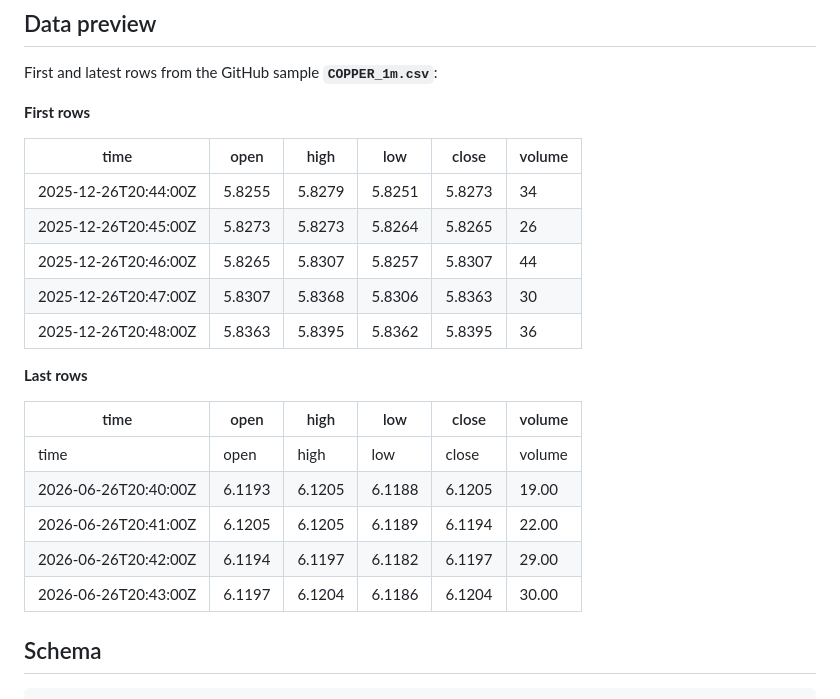
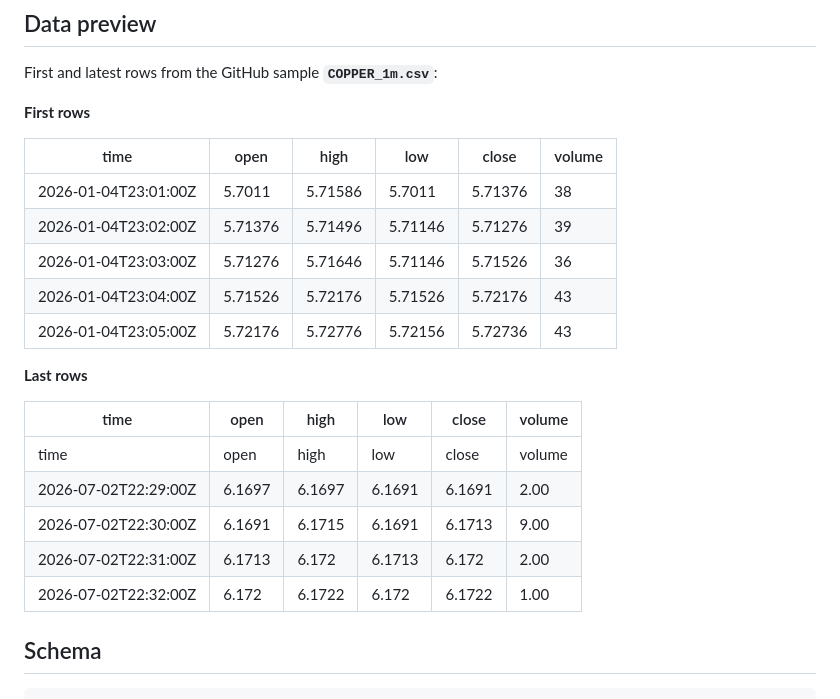
Before and after one commit to ork-ad/copper-1m-ohlcv-commodities-historical-data, a Markdown page: README.md, the part around one of its changes. Rendered like a GitHub page.

Commit message:
Update CSV — 2026-07-02
Updated `COPPER_1m.csv` and `README.md`.

Sample through `2026-07-02` · 175,286 rows.

```diff
--- a/README.md
+++ b/README.md
@@ -73,21 +73,21 @@ First and latest rows from the GitHub sample **`COPPER_1m.csv`**:
 
 | time | open | high | low | close | volume |
 | --- | --- | --- | --- | --- | --- |
-| 2025-12-26T20:44:00Z | 5.8255 | 5.8279 | 5.8251 | 5.8273 | 34 |
-| 2025-12-26T20:45:00Z | 5.8273 | 5.8273 | 5.8264 | 5.8265 | 26 |
-| 2025-12-26T20:46:00Z | 5.8265 | 5.8307 | 5.8257 | 5.8307 | 44 |
-| 2025-12-26T20:47:00Z | 5.8307 | 5.8368 | 5.8306 | 5.8363 | 30 |
-| 2025-12-26T20:48:00Z | 5.8363 | 5.8395 | 5.8362 | 5.8395 | 36 |
+| 2026-01-04T23:01:00Z | 5.7011 | 5.71586 | 5.7011 | 5.71376 | 38 |
+| 2026-01-04T23:02:00Z | 5.71376 | 5.71496 | 5.71146 | 5.71276 | 39 |
+| 2026-01-04T23:03:00Z | 5.71276 | 5.71646 | 5.71146 | 5.71526 | 36 |
+| 2026-01-04T23:04:00Z | 5.71526 | 5.72176 | 5.71526 | 5.72176 | 43 |
+| 2026-01-04T23:05:00Z | 5.72176 | 5.72776 | 5.72156 | 5.72736 | 43 |
 
 **Last rows**
 
 | time | open | high | low | close | volume |
 | --- | --- | --- | --- | --- | --- |
 | time | open | high | low | close | volume |
-| 2026-06-26T20:40:00Z | 6.1193 | 6.1205 | 6.1188 | 6.1205 | 19.00 |
-| 2026-06-26T20:41:00Z | 6.1205 | 6.1205 | 6.1189 | 6.1194 | 22.00 |
-| 2026-06-26T20:42:00Z | 6.1194 | 6.1197 | 6.1182 | 6.1197 | 29.00 |
-| 2026-06-26T20:43:00Z | 6.1197 | 6.1204 | 6.1186 | 6.1204 | 30.00 |
+| 2026-07-02T22:29:00Z | 6.1697 | 6.1697 | 6.1691 | 6.1691 | 2.00 |
+| 2026-07-02T22:30:00Z | 6.1691 | 6.1715 | 6.1691 | 6.1713 | 9.00 |
+| 2026-07-02T22:31:00Z | 6.1713 | 6.172 | 6.1713 | 6.172 | 2.00 |
+| 2026-07-02T22:32:00Z | 6.172 | 6.1722 | 6.172 | 6.1722 | 1.00 |
 
 ## Schema
 
```
Also changed, not shown: other parts of README.md (+5 -5 lines).
